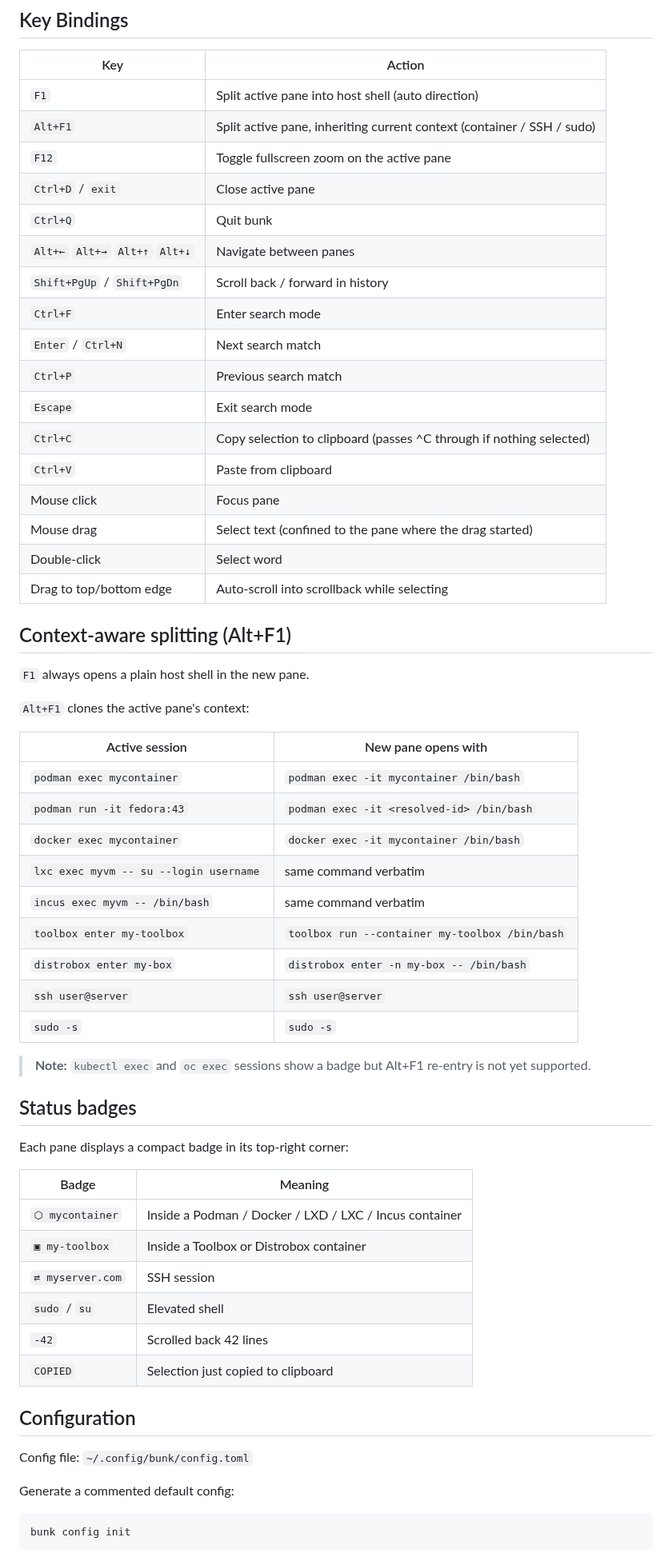
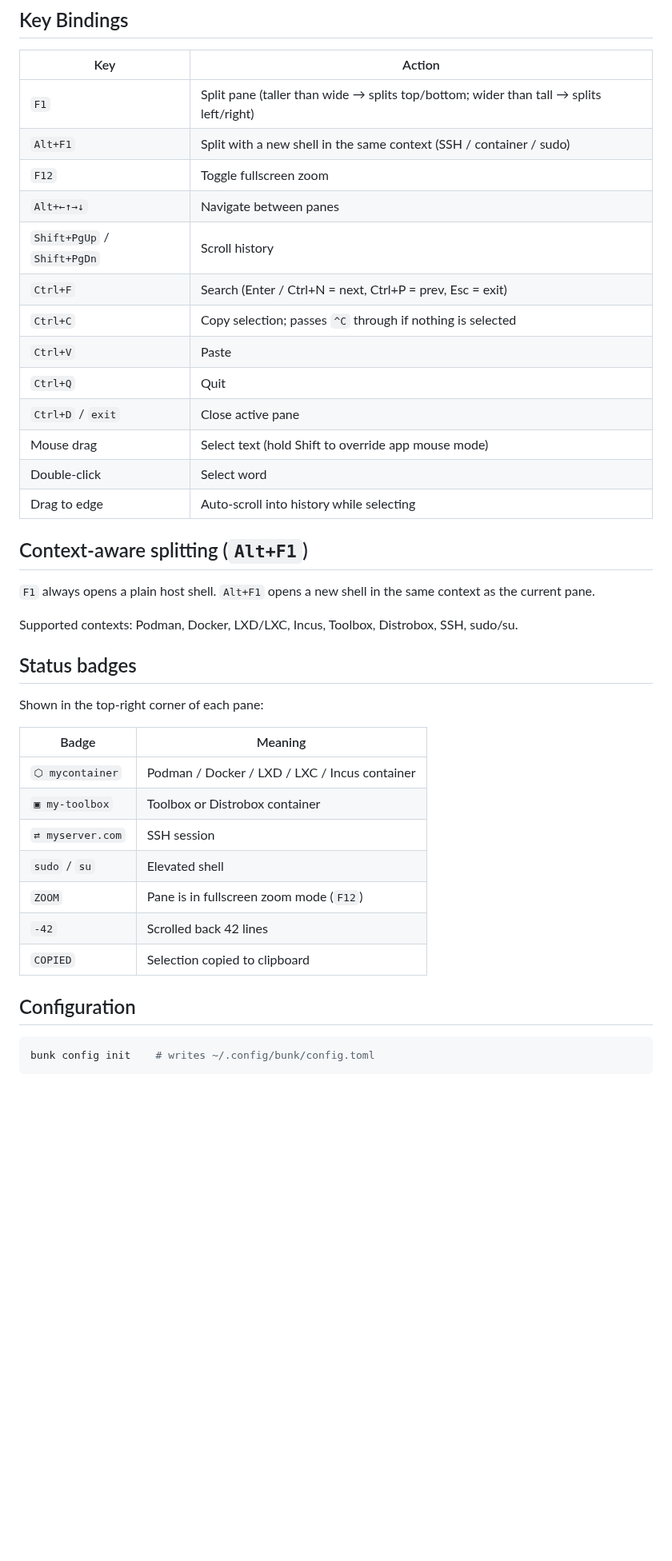
Before and after one commit to jsnjack/bunk, a Markdown page: README.md, the part around one of its changes. Shown at 80% size. GitHub-like rendering; blank space fills up the shorter version.

````diff
--- a/README.md
+++ b/README.md
@@ -43,63 +49,42 @@ fi
 
 | Key | Action |
 |-----|--------|
-| `F1` | Split active pane into host shell (auto direction) |
-| `Alt+F1` | Split active pane, inheriting current context (container / SSH / sudo) |
-| `F12` | Toggle fullscreen zoom on the active pane |
+| `F1` | Split pane (taller than wide → splits top/bottom; wider than tall → splits left/right) |
+| `Alt+F1` | Split with a new shell in the same context (SSH / container / sudo) |
+| `F12` | Toggle fullscreen zoom |
+| `Alt+←↑→↓` | Navigate between panes |
+| `Shift+PgUp` / `Shift+PgDn` | Scroll history |
+| `Ctrl+F` | Search (Enter / Ctrl+N = next, Ctrl+P = prev, Esc = exit) |
+| `Ctrl+C` | Copy selection; passes `^C` through if nothing is selected |
+| `Ctrl+V` | Paste |
+| `Ctrl+Q` | Quit |
 | `Ctrl+D` / `exit` | Close active pane |
-| `Ctrl+Q` | Quit bunk |
-| `Alt+←` `Alt+→` `Alt+↑` `Alt+↓` | Navigate between panes |
-| `Shift+PgUp` / `Shift+PgDn` | Scroll back / forward in history |
-| `Ctrl+F` | Enter search mode |
-| `Enter` / `Ctrl+N` | Next search match |
-| `Ctrl+P` | Previous search match |
-| `Escape` | Exit search mode |
-| `Ctrl+C` | Copy selection to clipboard (passes ^C through if nothing selected) |
-| `Ctrl+V` | Paste from clipboard |
-| Mouse click | Focus pane |
-| Mouse drag | Select text (confined to the pane where the drag started) |
+| Mouse drag | Select text (hold Shift to override app mouse mode) |
 | Double-click | Select word |
-| Drag to top/bottom edge | Auto-scroll into scrollback while selecting |
+| Drag to edge | Auto-scroll into history while selecting |
 
-## Context-aware splitting (Alt+F1)
+## Context-aware splitting (`Alt+F1`)
 
-`F1` always opens a plain host shell in the new pane.
+`F1` always opens a plain host shell. `Alt+F1` opens a new shell in the same context as the current pane.
 
-`Alt+F1` clones the active pane's context:
-
-| Active session | New pane opens with |
-|---|---|
-| `podman exec mycontainer` | `podman exec -it mycontainer /bin/bash` |
-| `podman run -it fedora:43` | `podman exec -it <resolved-id> /bin/bash` |
-| `docker exec mycontainer` | `docker exec -it mycontainer /bin/bash` |
-| `lxc exec myvm -- su --login username` | same command verbatim |
-| `incus exec myvm -- /bin/bash` | same command verbatim |
-| `toolbox enter my-toolbox` | `toolbox run --container my-toolbox /bin/bash` |
-| `distrobox enter my-box` | `distrobox enter -n my-box -- /bin/bash` |
-| `ssh user@server` | `ssh user@server` |
-| `sudo -s` | `sudo -s` |
-
-> **Note:** `kubectl exec` and `oc exec` sessions show a badge but Alt+F1 re-entry is not yet supported.
+Supported contexts: Podman, Docker, LXD/LXC, Incus, Toolbox, Distrobox, SSH, sudo/su.
 
 ## Status badges
 
-Each pane displays a compact badge in its top-right corner:
+Shown in the top-right corner of each pane:
 
 | Badge | Meaning |
 |---|---|
-| `⬡ mycontainer` | Inside a Podman / Docker / LXD / LXC / Incus container |
-| `▣ my-toolbox` | Inside a Toolbox or Distrobox container |
+| `⬡ mycontainer` | Podman / Docker / LXD / LXC / Incus container |
+| `▣ my-toolbox` | Toolbox or Distrobox container |
 | `⇄ myserver.com` | SSH session |
 | `sudo` / `su` | Elevated shell |
+| `ZOOM` | Pane is in fullscreen zoom mode (`F12`) |
 | `-42` | Scrolled back 42 lines |
-| `COPIED` | Selection just copied to clipboard |
+| `COPIED` | Selection copied to clipboard |
 
 ## Configuration
 
-Config file: `~/.config/bunk/config.toml`
-
-Generate a commented default config:
-
 ```bash
-bunk config init
+bunk config init    # writes ~/.config/bunk/config.toml
 ```
````
Also changed, not shown: other parts of README.md (+51 -41 lines), assets/bunk_demo.gif (added).
